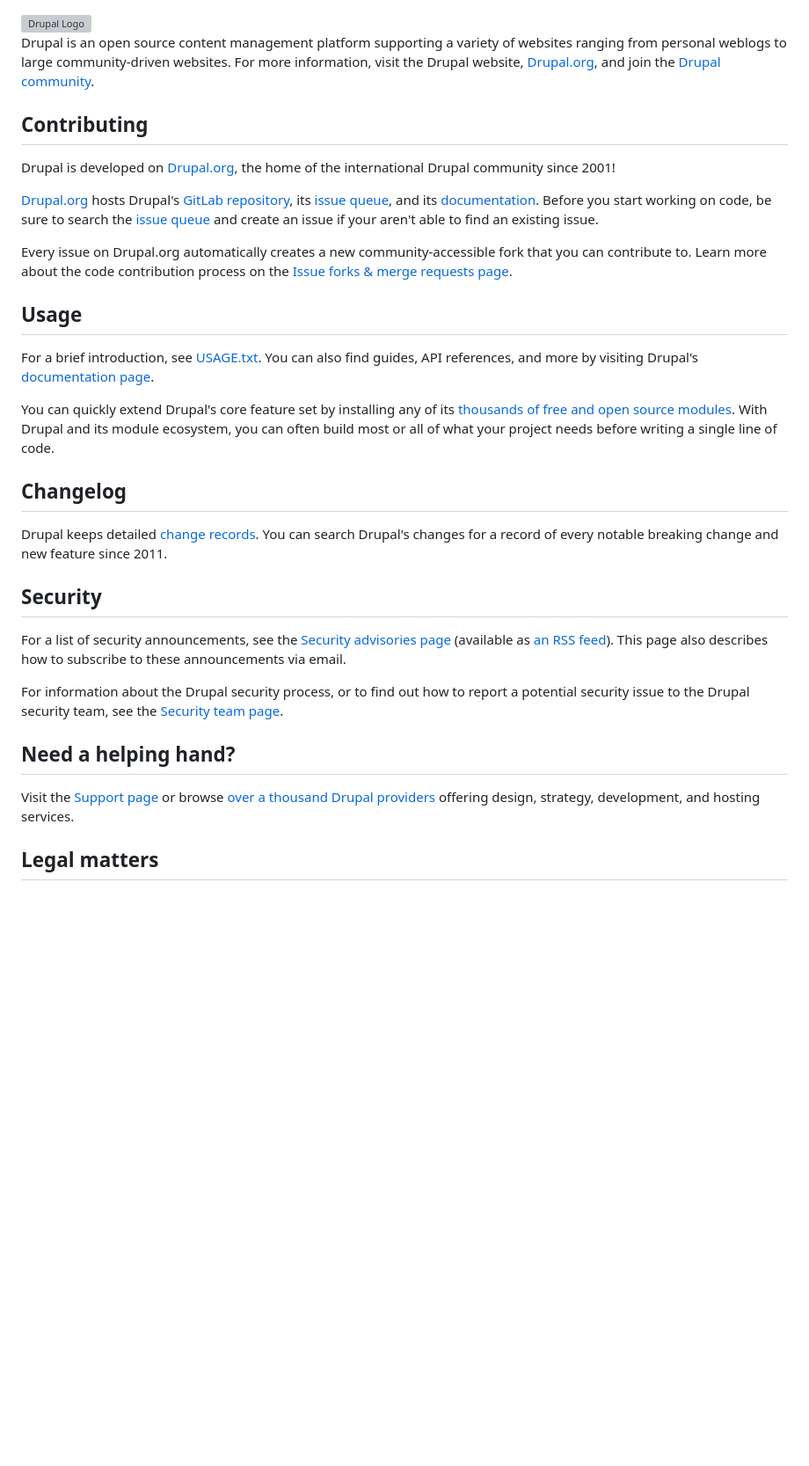
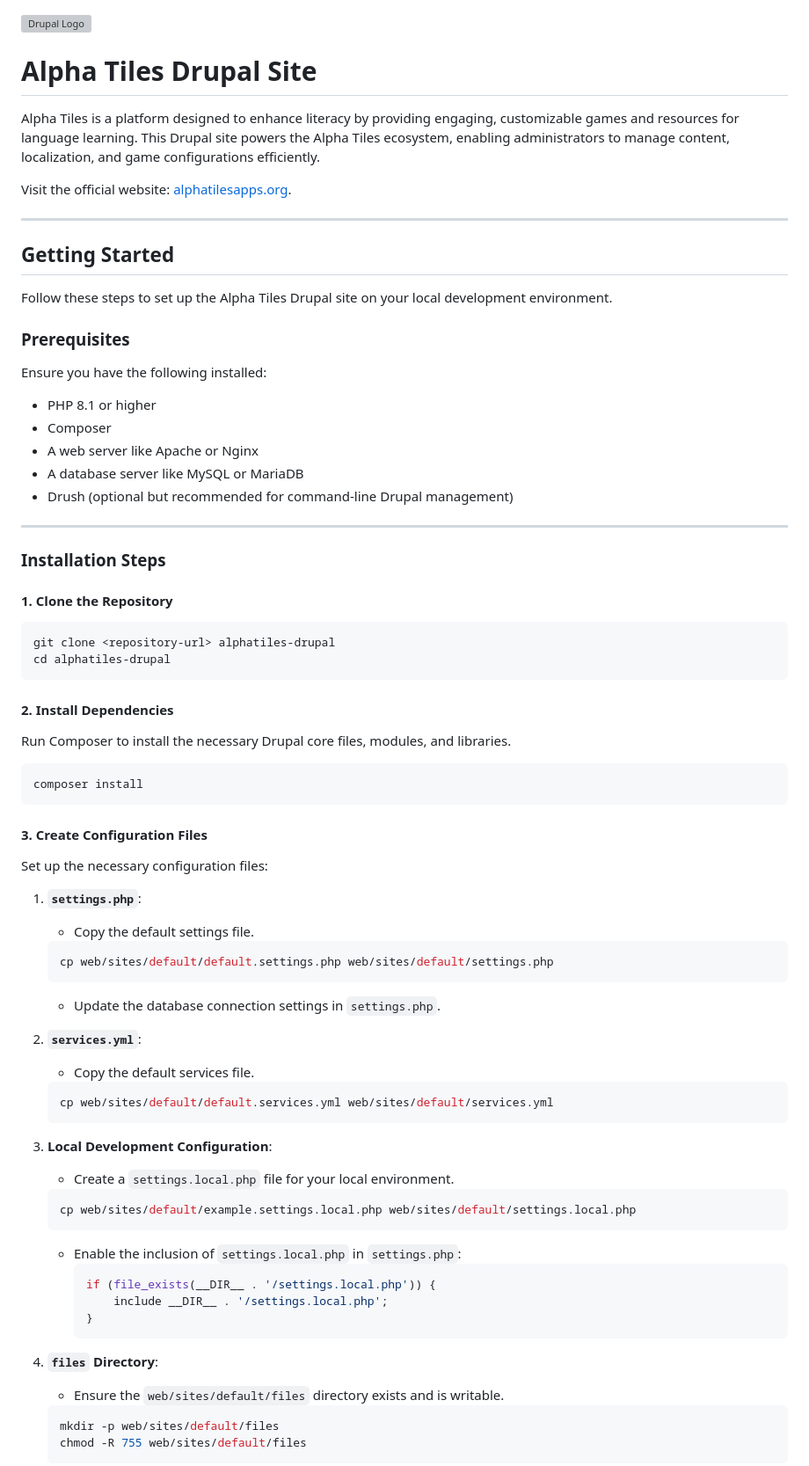
Before and after one commit to propermd/alphatiles, a Markdown page: web/README.md, the part around the change printed below. Shown: that part at 88% size. GitHub-like rendering; blank space fills up the shorter version; grey boxes are pictures that could not be loaded.

````diff
--- a/web/README.md
+++ b/web/README.md
@@ -1,56 +1,73 @@
 <img alt="Drupal Logo" src="https://www.drupal.org/files/Wordmark_blue_RGB.png" height="60px">
 
-Drupal is an open source content management platform supporting a variety of
-websites ranging from personal weblogs to large community-driven websites. For
-more information, visit the Drupal website, [Drupal.org][Drupal.org], and join
-the [Drupal community][Drupal community].
+# **Alpha Tiles Drupal Site**
 
-## Contributing
+Alpha Tiles is a platform designed to enhance literacy by providing engaging, customizable games and resources for language learning. This Drupal site powers the Alpha Tiles ecosystem, enabling administrators to manage content, localization, and game configurations efficiently.
 
-Drupal is developed on [Drupal.org][Drupal.org], the home of the international
-Drupal community since 2001!
+Visit the official website: [alphatilesapps.org](https://alphatilesapps.org/index.html).
 
-[Drupal.org][Drupal.org] hosts Drupal's [GitLab repository][GitLab repository],
-its [issue queue][issue queue], and its [documentation][documentation]. Before
-you start working on code, be sure to search the [issue queue][issue queue] and
-create an issue if your aren't able to find an existing issue.
+---
 
-Every issue on Drupal.org automatically creates a new community-accessible fork
-that you can contribute to. Learn more about the code contribution process on
-the [Issue forks & merge requests page][issue forks].
+## **Getting Started**
 
-## Usage
+Follow these steps to set up the Alpha Tiles Drupal site on your local development environment.
 
-For a brief introduction, see [USAGE.txt](/core/USAGE.txt). You can also find
-guides, API references, and more by visiting Drupal's [documentation
-page][documentation].
+### **Prerequisites**
 
-You can quickly extend Drupal's core feature set by installing any of its
-[thousands of free and open source modules][modules]. With Drupal and its
-module ecosystem, you can often build most or all of what your project needs
-before writing a single line of code.
+Ensure you have the following installed:
+- PHP 8.1 or higher
+- Composer
+- A web server like Apache or Nginx
+- A database server like MySQL or MariaDB
+- Drush (optional but recommended for command-line Drupal management)
 
-## Changelog
+---
 
-Drupal keeps detailed [change records][changelog]. You can search Drupal's
-changes for a record of every notable breaking change and new feature since
-2011.
+### **Installation Steps**
 
-## Security
+#### **1. Clone the Repository**
+```bash
+git clone <repository-url> alphatiles-drupal
+cd alphatiles-drupal
+```
 
-For a list of security announcements, see the [Security advisories
-page][Security advisories] (available as [an RSS feed][security RSS]). This
-page also describes how to subscribe to these announcements via email.
+#### **2. Install Dependencies**
+Run Composer to install the necessary Drupal core files, modules, and libraries.
+```bash
+composer install
+```
 
-For information about the Drupal security process, or to find out how to report
-a potential security issue to the Drupal security team, see the [Security team
-page][security team].
+#### **3. Create Configuration Files**
+Set up the necessary configuration files:
+1. **`settings.php`**:
+   - Copy the default settings file.
+   ```bash
+   cp web/sites/default/default.settings.php web/sites/default/settings.php
+   ```
+   - Update the database connection settings in `settings.php`.
 
-## Need a helping hand?
+2. **`services.yml`**:
+   - Copy the default services file.
+   ```bash
+   cp web/sites/default/default.services.yml web/sites/default/services.yml
+   ```
 
-Visit the [Support page][support] or browse [over a thousand Drupal
-providers][service providers] offering design, strategy, development, and
-hosting services.
+3. **Local Development Configuration**:
+   - Create a `settings.local.php` file for your local environment.
+   ```bash
+   cp web/sites/default/example.settings.local.php web/sites/default/settings.local.php
+   ```
+   - Enable the inclusion of `settings.local.php` in `settings.php`:
+     ```php
+     if (file_exists(__DIR__ . '/settings.local.php')) {
+         include __DIR__ . '/settings.local.php';
+     }
+     ```
 
-## Legal matters
+4. **`files` Directory**:
+   - Ensure the `web/sites/default/files` directory exists and is writable.
+   ```bash
+   mkdir -p web/sites/default/files
+   chmod -R 755 web/sites/default/files
+   ```
 
````
Also changed, not shown: other parts of web/README.md (+73 -2 lines).
